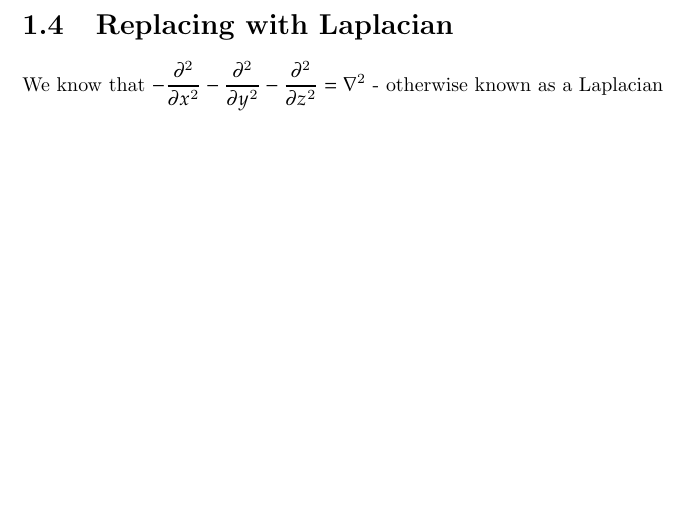
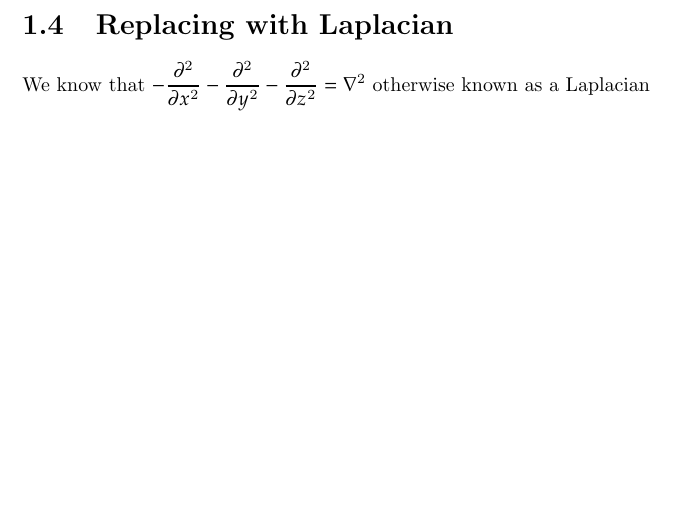
Before and after one commit to marcusDenslow/tex-notes, a LaTeX thesis (tex/relativistic-quantum-waves.tex): part of page 4 of 4, cut so that both start at the same text. Compiled offline with pdfLaTeX.

Commit message:
Auto-update: 2025-11-14 13:56:45

```diff
--- a/tex/relativistic-quantum-waves.tex
+++ b/tex/relativistic-quantum-waves.tex
@@ -55,7 +55,7 @@ we can now plugin these into the original equation:
 
 
 \section{Replacing with Laplacian}
-We know that $\displaystyle -\frac{ \partial^2 }{ \partial x^2 } - \frac{ \partial^2 }{ \partial y^2 } - \frac{ \partial^2 }{ \partial z^2 }  = \nabla^2 \text{ - otherwise known as a Laplacian}$
+We know that $\displaystyle -\frac{ \partial^2 }{ \partial x^2 } - \frac{ \partial^2 }{ \partial y^2 } - \frac{ \partial^2 }{ \partial z^2 }  = \nabla^2 \text{ otherwise known as a Laplacian}$
 
 
 \end{document}
```
Also changed, not shown: tex/relativistic-quantum-waves.pdf.
